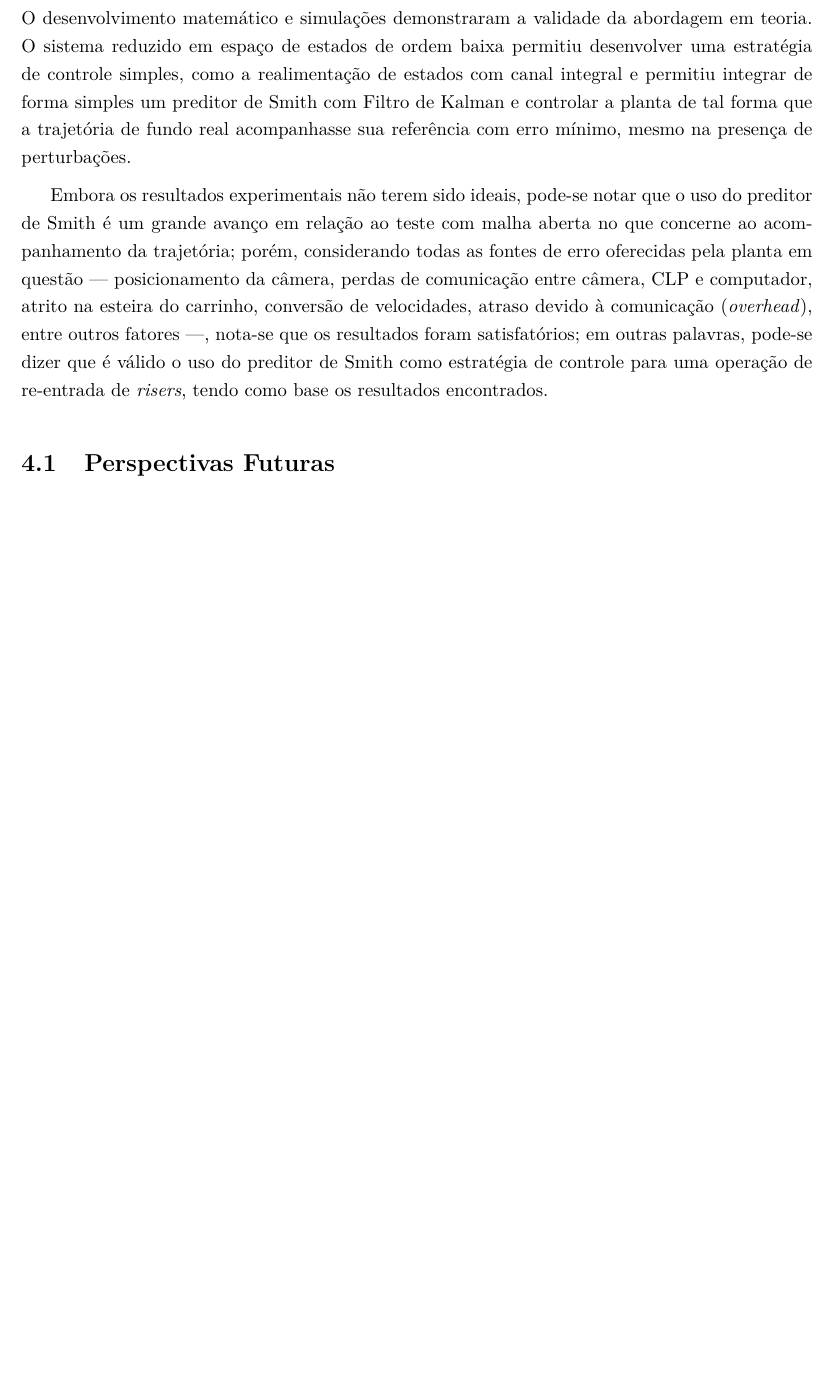
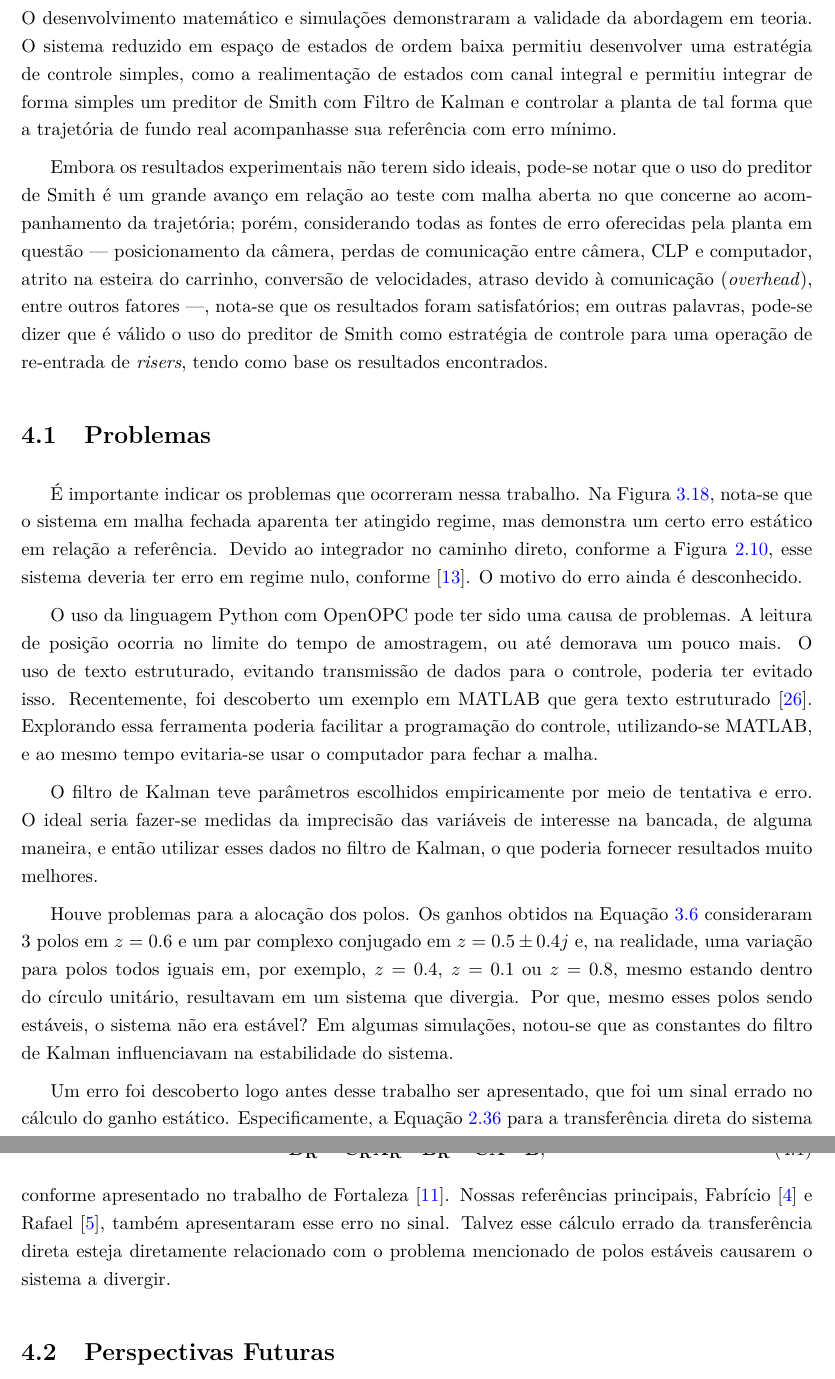
Before and after one commit to emanuelbarroso/tg_mecatronica_risers, a LaTeX book (Texto_Final_TG2/relatorio.tex, which reads Texto_Final_TG2/cap_Conclusoes.tex): part of page 55 of 71 before the commit and two parts of pages 55 and 56 of 72 after it, the two joined at a grey line, cut so that both start at the same text, the shorter picture padded with empty space. Compiled offline with pdfLaTeX.

Commit message:
Add problems section to conclusion chapter

```diff
--- a/Texto_Final_TG2/cap_Conclusoes.tex
+++ b/Texto_Final_TG2/cap_Conclusoes.tex
@@ -15,10 +15,22 @@ O projeto desenvolvido até aqui é uma continuação do que foi desenvolvido po
 
 No início do trabalho, não havia nenhum conhecimento prévio dos autores sobre programação em tempo real utilizando CLPs; os conhecimentos de programação CLP em geral eram bastante limitados. Além disso, nenhum conhecimento prévio da bancada existia também. No estágio atual, pode-se dizer que há relevante facilidade em se trabalhar com a bancada, apesar de não se ter entrado em detalhes de como funciona o servomotor, \textit{drive} e outros componentes.
 
-O foco do projeto era desenvolver uma estrutura de controle não clássico para lidar com um sistema de ordem infinita, representado pelo conjunto carrinho, bolinha e barbante. Dentro dessa abordagem, procurou-se validar o experimento, por meio de um extenso tratamento matemático, de forma que ele representasse confiavelmente uma operação de re-entrada com um \textit{riser} real. O desenvolvimento matemático e simulações demonstraram a validade da abordagem em teoria. O sistema reduzido em espaço de estados de ordem baixa permitiu desenvolver uma estratégia de controle simples, como a realimentação de estados com canal integral e permitiu integrar de forma simples um preditor de Smith com Filtro de Kalman e controlar a planta de tal forma que a trajetória de fundo real acompanhasse sua referência com erro mínimo, mesmo na presença de perturbações.
+O foco do projeto era desenvolver uma estrutura de controle não clássico para lidar com um sistema de ordem infinita, representado pelo conjunto carrinho, bolinha e barbante. Dentro dessa abordagem, procurou-se validar o experimento, por meio de um extenso tratamento matemático, de forma que ele representasse confiavelmente uma operação de re-entrada com um \textit{riser} real. O desenvolvimento matemático e simulações demonstraram a validade da abordagem em teoria. O sistema reduzido em espaço de estados de ordem baixa permitiu desenvolver uma estratégia de controle simples, como a realimentação de estados com canal integral e permitiu integrar de forma simples um preditor de Smith com Filtro de Kalman e controlar a planta de tal forma que a trajetória de fundo real acompanhasse sua referência com erro mínimo.
 
 Embora os resultados experimentais não terem sido ideais, pode-se notar que o uso do preditor de Smith é um grande avanço em relação ao teste com malha aberta no que concerne ao acompanhamento da trajetória; porém, considerando todas as fontes de erro oferecidas pela planta em questão --- posicionamento da câmera, perdas de comunicação entre câmera, CLP e computador, atrito na esteira do carrinho, conversão de velocidades, atraso devido à comunicação (\textit{overhead}), entre outros fatores ---, nota-se que os resultados foram satisfatórios; em outras palavras, pode-se dizer que é válido o uso do preditor de Smith como estratégia de controle para uma operação de re-entrada de \textit{risers}, tendo como base os resultados encontrados.
 
+\section{Problemas}
+É importante indicar os problemas que ocorreram nessa trabalho. Na Figura \ref{rampaComparativo}, nota-se que o sistema em malha fechada aparenta ter atingido regime, mas demonstra um certo erro estático em relação a referência. Devido ao integrador no caminho direto, conforme a Figura \ref{mfechadatikzEspacoDeEstados}, esse sistema deveria ter erro em regime nulo, conforme \cite{OgataDiscrete:1995}. O motivo do erro ainda é desconhecido.
+
+O uso da linguagem Python com OpenOPC pode ter sido uma causa de problemas. A leitura de posição ocorria no limite do tempo de amostragem, ou até demorava um pouco mais. O uso de texto estruturado, evitando transmissão de dados para o controle, poderia ter evitado isso. Recentemente, foi descoberto um exemplo em MATLAB que gera texto estruturado \cite{stGeneration}. Explorando essa ferramenta poderia facilitar a programação do controle, utilizando-se MATLAB, e ao mesmo tempo evitaria-se usar o computador para fechar a malha.
+
+O filtro de Kalman teve parâmetros escolhidos empiricamente por meio de tentativa e erro. O ideal seria fazer-se medidas da imprecisão das variáveis de interesse na bancada, de alguma maneira, e então utilizar esses dados no filtro de Kalman, o que poderia fornecer resultados muito melhores.
+
+Houve problemas para a alocação dos polos. Os ganhos obtidos na Equação \ref{ganhosObtidos} consideraram 3 polos em $z=0.6$ e um par complexo conjugado em $z=0.5\pm 0.4j$ e, na realidade, uma variação para polos todos iguais em, por exemplo, $z=0.4$, $z=0.1$ ou $z=0.8$, mesmo estando dentro do círculo unitário, resultavam em um sistema que divergia. Por que, mesmo esses polos sendo estáveis, o sistema não era estável? Em algumas simulações, notou-se que as constantes do filtro de Kalman influenciavam na estabilidade do sistema.
+
+Um erro foi descoberto logo antes desse trabalho ser apresentado, que foi um sinal errado no cálculo do ganho estático. Especificamente, a Equação \ref{transferenciaDiretaFabricio} para a transferência direta do sistema reduzido tem o sinal errado e deveria ser dada por \begin{align}
+	\mathbf{D_R} &= \mathbf{C_R}\mathbf{A_R}^{-1}\mathbf{B_R} - \mathbf{C}\mathbf{A}^{-1}\mathbf{B},
+\end{align} conforme apresentado no trabalho de Fortaleza \cite{teseEugenio}. Nossas referências principais, Fabrício \cite{fabricioIFAC} e Rafael \cite{rafaelMestrado}, também apresentaram esse erro no sinal. Talvez esse cálculo errado da transferência direta esteja diretamente relacionado com o problema mencionado de polos estáveis causarem o sistema a divergir.
 
 \section{Perspectivas Futuras}
 Há muito a ser feito ainda. Além do foco em reduzir o erro em muitos dispositivos da planta, particularmente na câmera, há outros pontos de melhoria no projeto, como por exemplo:
```
Also changed, not shown: Texto_Final_TG2/cap_Fundamentos.tex (+1 -1 lines), Texto_Final_TG2/cap_Introducao.tex (+1 -1 lines), Texto_Final_TG2/relatorio.bib (+7 -0 lines), Texto_Final_TG2/cap_Conclusoes.tex (2 more changed lines).
